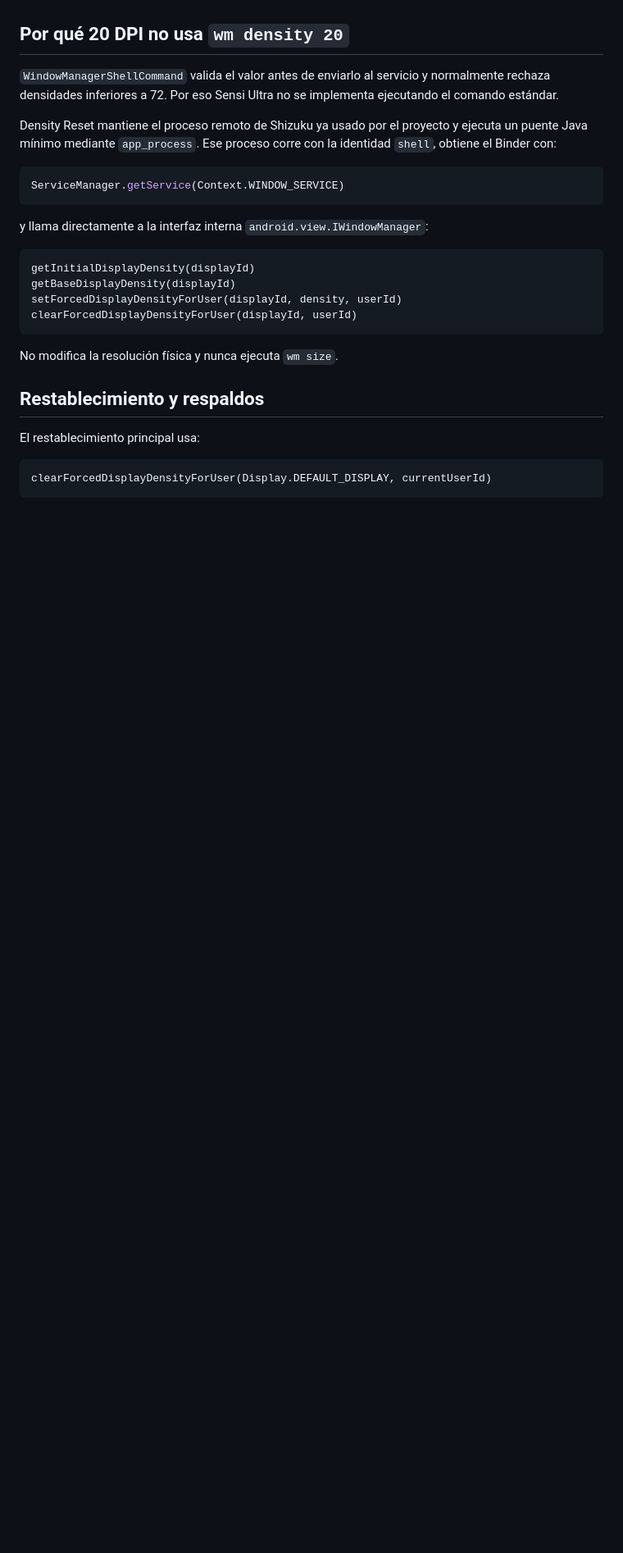
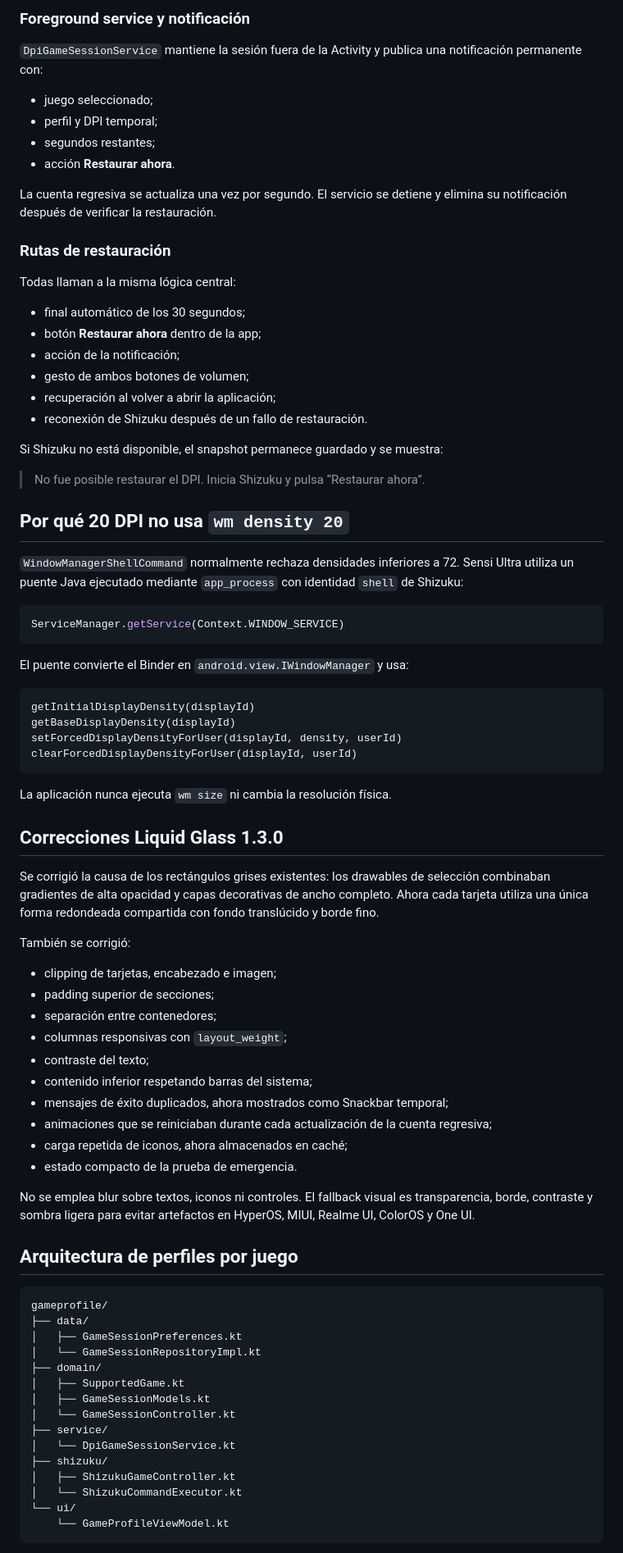
Before and after one commit to Fernan20881208/Zaid-Density-Reset, a Markdown page: README.md, the part around one of its changes. Shown at 82% size. Drawn GitHub-style; blank space fills up the shorter version.

````diff
--- a/README.md
+++ b/README.md
@@ -33,15 +71,38 @@ Este cambio visual no modifica el controlador de densidad, Binder de WindowManag
+### Foreground service y notificación
+
+`DpiGameSessionService` mantiene la sesión fuera de la Activity y publica una notificación permanente con:
+
+- juego seleccionado;
+- perfil y DPI temporal;
+- segundos restantes;
+- acción **Restaurar ahora**.
+
+La cuenta regresiva se actualiza una vez por segundo. El servicio se detiene y elimina su notificación después de verificar la restauración.
+
+### Rutas de restauración
+
+Todas llaman a la misma lógica central:
+
+- final automático de los 30 segundos;
+- botón **Restaurar ahora** dentro de la app;
+- acción de la notificación;
+- gesto de ambos botones de volumen;
+- recuperación al volver a abrir la aplicación;
+- reconexión de Shizuku después de un fallo de restauración.
+
+Si Shizuku no está disponible, el snapshot permanece guardado y se muestra:
+
+> No fue posible restaurar el DPI. Inicia Shizuku y pulsa “Restaurar ahora”.
 
 ## Por qué 20 DPI no usa `wm density 20`
 
-`WindowManagerShellCommand` valida el valor antes de enviarlo al servicio y normalmente rechaza densidades inferiores a 72. Por eso Sensi Ultra no se implementa ejecutando el comando estándar.
-
-Density Reset mantiene el proceso remoto de Shizuku ya usado por el proyecto y ejecuta un puente Java mínimo mediante `app_process`. Ese proceso corre con la identidad `shell`, obtiene el Binder con:
+`WindowManagerShellCommand` normalmente rechaza densidades inferiores a 72. Sensi Ultra utiliza un puente Java ejecutado mediante `app_process` con identidad `shell` de Shizuku:
 
 ```java
 ServiceManager.getService(Context.WINDOW_SERVICE)
 ```
 
-y llama directamente a la interfaz interna `android.view.IWindowManager`:
+El puente convierte el Binder en `android.view.IWindowManager` y usa:
 
 ```text
 getInitialDisplayDensity(displayId)
@@ -50,13 +111,44 @@ setForcedDisplayDensityForUser(displayId, density, userId)
 clearForcedDisplayDensityForUser(displayId, userId)
 ```
 
-No modifica la resolución física y nunca ejecuta `wm size`.
+La aplicación nunca ejecuta `wm size` ni cambia la resolución física.
 
-## Restablecimiento y respaldos
+## Correcciones Liquid Glass 1.3.0
 
-El restablecimiento principal usa:
+Se corrigió la causa de los rectángulos grises existentes: los drawables de selección combinaban gradientes de alta opacidad y capas decorativas de ancho completo. Ahora cada tarjeta utiliza una única forma redondeada compartida con fondo translúcido y borde fino.
+
+También se corrigió:
+
+- clipping de tarjetas, encabezado e imagen;
+- padding superior de secciones;
+- separación entre contenedores;
+- columnas responsivas con `layout_weight`;
+- contraste del texto;
+- contenido inferior respetando barras del sistema;
+- mensajes de éxito duplicados, ahora mostrados como Snackbar temporal;
+- animaciones que se reiniciaban durante cada actualización de la cuenta regresiva;
+- carga repetida de iconos, ahora almacenados en caché;
+- estado compacto de la prueba de emergencia.
+
+No se emplea blur sobre textos, iconos ni controles. El fallback visual es transparencia, borde, contraste y sombra ligera para evitar artefactos en HyperOS, MIUI, Realme UI, ColorOS y One UI.
+
+## Arquitectura de perfiles por juego
 
 ```text
-clearForcedDisplayDensityForUser(Display.DEFAULT_DISPLAY, currentUserId)
+gameprofile/
+├── data/
+│   ├── GameSessionPreferences.kt
+│   └── GameSessionRepositoryImpl.kt
+├── domain/
+│   ├── SupportedGame.kt
+│   ├── GameSessionModels.kt
+│   └── GameSessionController.kt
+├── service/
+│   └── DpiGameSessionService.kt
+├── shizuku/
+│   ├── ShizukuGameController.kt
+│   └── ShizukuCommandExecutor.kt
+└── ui/
+    └── GameProfileViewModel.kt
 ```
 
````
Also changed, not shown: other parts of README.md (+100 -140 lines).
